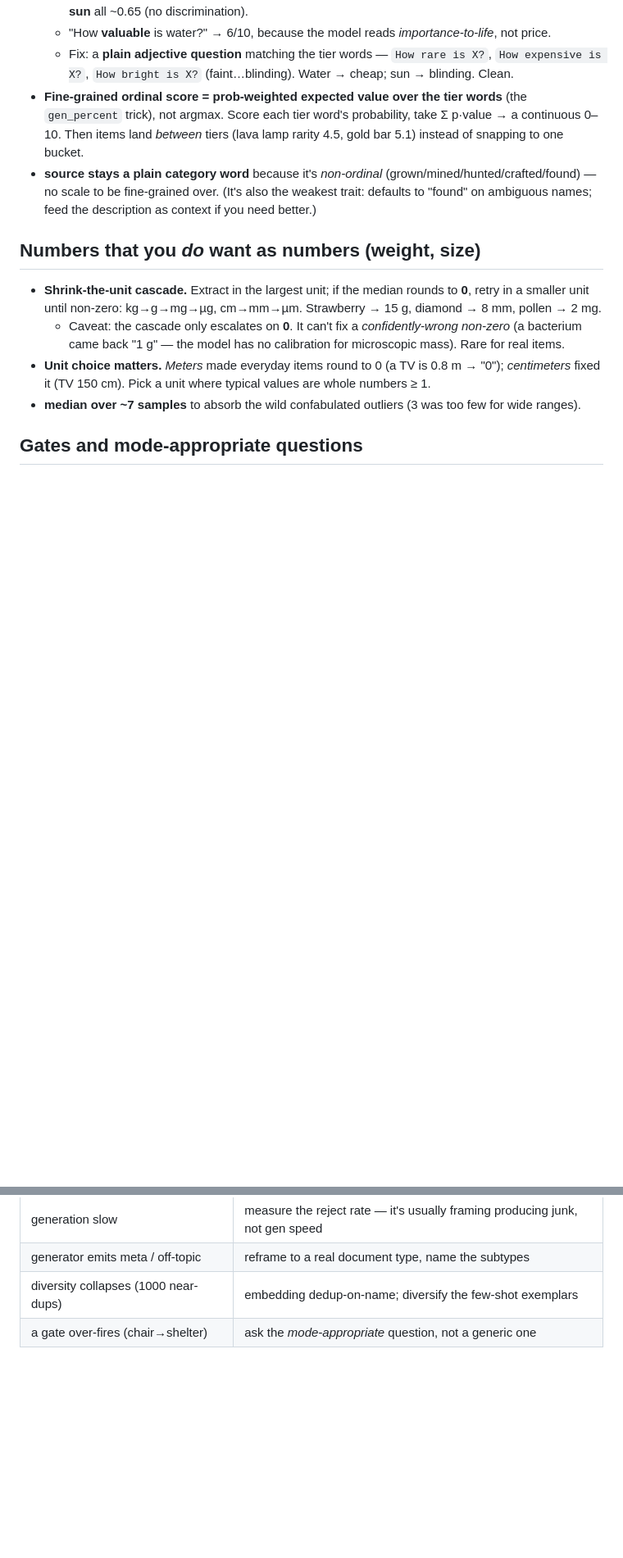
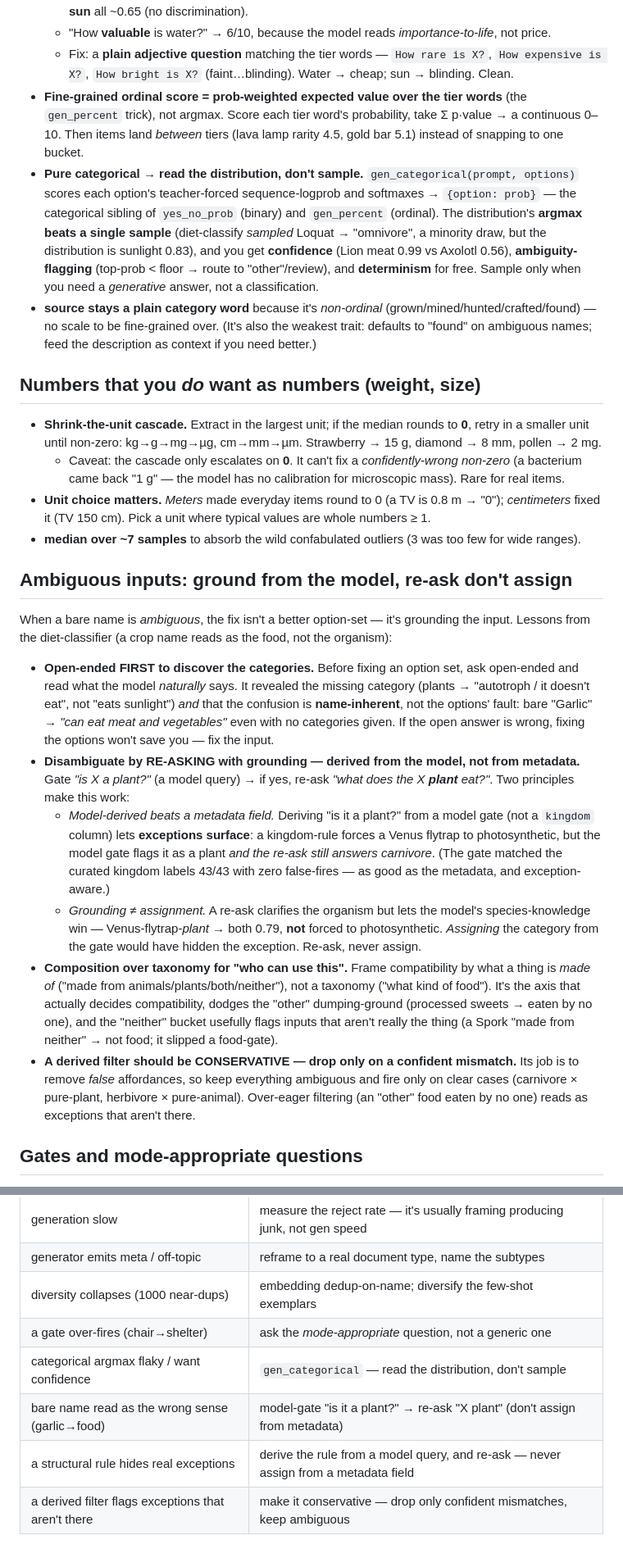
Before and after one commit to Phylliida/ai-fortress, a Markdown page: PROMPTING.md, 2 parts joined by grey strips. Shown at 82% size. Drawn GitHub-style; blank space fills up the shorter version.

Commit message:
PROMPTING.md: gen_categorical + model-derived grounding (re-ask not assign)
Adds the session's reusable lessons: (1) gen_categorical — read the distribution over options instead
of sampling (argmax beats a sample, + confidence + ambiguity + determinism); the categorical sibling of
yes_no_prob/gen_percent. (2) Ambiguous-inputs section: open-ended-first to find missing categories;
disambiguate by re-asking with model-derived grounding (gate 'is X a plant?' -> re-ask 'X plant'), NOT by
assigning from a metadata field (kingdom hides exceptions; the re-ask lets a Venus flytrap stay carnivore);
composition over taxonomy for compatibility; conservative filters. Plus four symptom->fix rows.

Co-Authored-By: Claude Opus 4.8 <noreply@anthropic.com>

```diff
--- a/PROMPTING.md
+++ b/PROMPTING.md
@@ -62,6 +62,13 @@ header onto items, or convert a concept into an arbitrary code?"* If yes, remove
 - **Fine-grained ordinal score = prob-weighted expected value over the tier words** (the `gen_percent`
   trick), not argmax. Score each tier word's probability, take Σ p·value → a continuous 0–10. Then items
   land *between* tiers (lava lamp rarity 4.5, gold bar 5.1) instead of snapping to one bucket.
+- **Pure categorical → read the distribution, don't sample.** `gen_categorical(prompt, options)` scores each
+  option's teacher-forced sequence-logprob and softmaxes → `{option: prob}` — the categorical sibling of
+  `yes_no_prob` (binary) and `gen_percent` (ordinal). The distribution's **argmax beats a single sample**
+  (diet-classify *sampled* Loquat → "omnivore", a minority draw, but the distribution is sunlight 0.83), and
+  you get **confidence** (Lion meat 0.99 vs Axolotl 0.56), **ambiguity-flagging** (top-prob < floor → route
+  to "other"/review), and **determinism** for free. Sample only when you need a *generative* answer, not a
+  classification.
 - **source stays a plain category word** because it's *non-ordinal* (grown/mined/hunted/crafted/found) —
   no scale to be fine-grained over. (It's also the weakest trait: defaults to "found" on ambiguous names;
   feed the description as context if you need better.)
@@ -75,6 +82,35 @@ header onto items, or convert a concept into an arbitrary code?"* If yes, remove
 - **Unit choice matters.** *Meters* made everyday items round to 0 (a TV is 0.8 m → "0"); *centimeters*
   fixed it (TV 150 cm). Pick a unit where typical values are whole numbers ≥ 1.
 - **median over ~7 samples** to absorb the wild confabulated outliers (3 was too few for wide ranges).
+
+## Ambiguous inputs: ground from the model, re-ask don't assign
+
+When a bare name is *ambiguous*, the fix isn't a better option-set — it's grounding the input. Lessons from
+the diet-classifier (a crop name reads as the food, not the organism):
+
+- **Open-ended FIRST to discover the categories.** Before fixing an option set, ask open-ended and read what
+  the model *naturally* says. It revealed the missing category (plants → "autotroph / it doesn't eat", not
+  "eats sunlight") *and* that the confusion is **name-inherent**, not the options' fault: bare "Garlic" → *"can
+  eat meat and vegetables"* even with no categories given. If the open answer is wrong, fixing the options
+  won't save you — fix the input.
+- **Disambiguate by RE-ASKING with grounding — derived from the model, not from metadata.** Gate *"is X a
+  plant?"* (a model query) → if yes, re-ask *"what does the X **plant** eat?"*. Two principles make this work:
+  - *Model-derived beats a metadata field.* Deriving "is it a plant?" from a model gate (not a `kingdom`
+    column) lets **exceptions surface**: a kingdom-rule forces a Venus flytrap to photosynthetic, but the
+    model gate flags it as a plant *and the re-ask still answers carnivore*. (The gate matched the curated
+    kingdom labels 43/43 with zero false-fires — as good as the metadata, and exception-aware.)
+  - *Grounding ≠ assignment.* A re-ask clarifies the organism but lets the model's species-knowledge win —
+    Venus-flytrap-*plant* → both 0.79, **not** forced to photosynthetic. *Assigning* the category from the
+    gate would have hidden the exception. Re-ask, never assign.
+- **Composition over taxonomy for "who can use this".** Frame compatibility by what a thing is *made of*
+  ("made from animals/plants/both/neither"), not a taxonomy ("what kind of food"). It's the axis that
+  actually decides compatibility, dodges the "other" dumping-ground (processed sweets → eaten by no one),
+  and the "neither" bucket usefully flags inputs that aren't really the thing (a Spork "made from neither" →
+  not food; it slipped a food-gate).
+- **A derived filter should be CONSERVATIVE — drop only on a confident mismatch.** Its job is to remove
+  *false* affordances, so keep everything ambiguous and fire only on clear cases (carnivore × pure-plant,
+  herbivore × pure-animal). Over-eager filtering (an "other" food eaten by no one) reads as exceptions that
+  aren't there.
 
 ## Gates and mode-appropriate questions
 
@@ -130,3 +166,7 @@ header onto items, or convert a concept into an arbitrary code?"* If yes, remove
 | generator emits meta / off-topic | reframe to a real document type, name the subtypes |
 | diversity collapses (1000 near-dups) | embedding dedup-on-name; diversify the few-shot exemplars |
 | a gate over-fires (chair→shelter) | ask the *mode-appropriate* question, not a generic one |
+| categorical argmax flaky / want confidence | `gen_categorical` — read the distribution, don't sample |
+| bare name read as the wrong sense (garlic→food) | model-gate "is it a plant?" → re-ask "X plant" (don't assign from metadata) |
+| a structural rule hides real exceptions | derive the rule from a model query, and re-ask — never assign from a metadata field |
+| a derived filter flags exceptions that aren't there | make it conservative — drop only confident mismatches, keep ambiguous |
```
